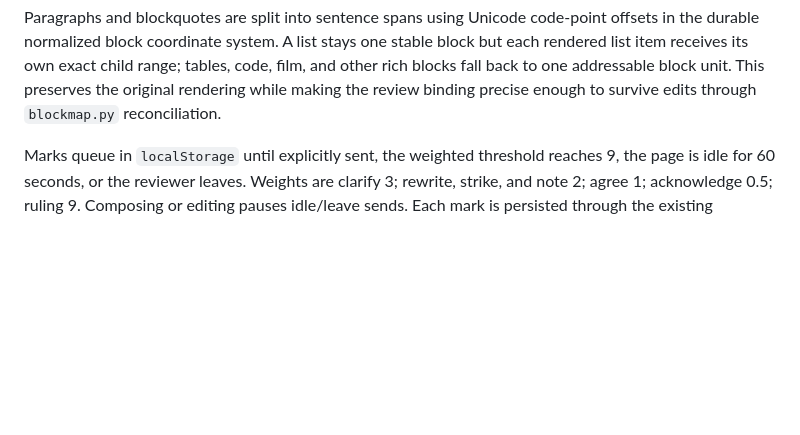
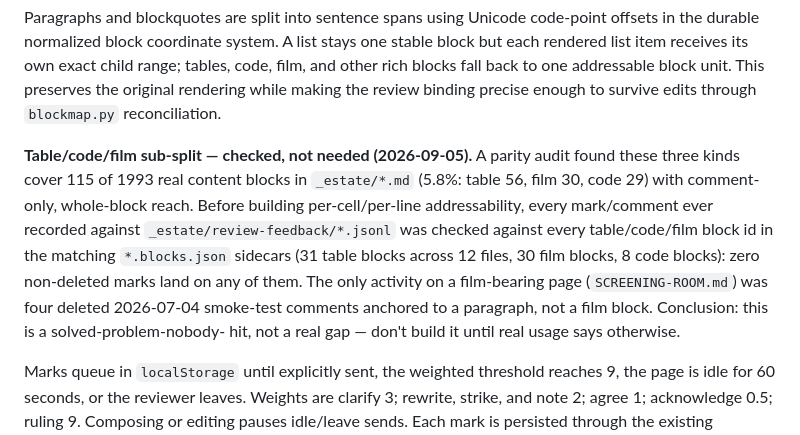
Before and after one commit to eldrgeek/soma-review, a Markdown page: CLAUDE.md, the part around the change. Drawn GitHub-style; blank space fills up the shorter version.

Commit message:
docs: close table/code/film reach-parity gate — checked, not needed
Corpus-wide grep of _estate/review-feedback/*.jsonl against every table/code/
film block id in the matching blocks.json sidecars found zero non-deleted
marks or comments on any of them (31 table, 30 film, 8 code blocks). Records
the negative finding so future mission-1 runs stop re-deriving the same
"still gated" next-hint that carried across five prior ledger entries.

Seat: dee

```diff
--- a/CLAUDE.md
+++ b/CLAUDE.md
@@ -418,6 +418,16 @@ the durable normalized block coordinate system. A list stays one stable block bu
 rendered list item receives its own exact child range; tables, code, film, and other rich
 blocks fall back to one addressable block unit. This preserves the original rendering while
 making the review binding precise enough to survive edits through `blockmap.py` reconciliation.
+
+**Table/code/film sub-split — checked, not needed (2026-09-05).** A parity audit found these
+three kinds cover 115 of 1993 real content blocks in `_estate/*.md` (5.8%: table 56, film 30,
+code 29) with comment-only, whole-block reach. Before building per-cell/per-line addressability,
+every mark/comment ever recorded against `_estate/review-feedback/*.jsonl` was checked against
+every table/code/film block id in the matching `*.blocks.json` sidecars (31 table blocks across
+12 files, 30 film blocks, 8 code blocks): zero non-deleted marks land on any of them. The only
+activity on a film-bearing page (`SCREENING-ROOM.md`) was four deleted 2026-07-04 smoke-test
+comments anchored to a paragraph, not a film block. Conclusion: this is a solved-problem-nobody-
+hit, not a real gap — don't build it until real usage says otherwise.
 
 Marks queue in `localStorage` until explicitly sent, the weighted threshold reaches 9, the
 page is idle for 60 seconds, or the reviewer leaves. Weights are clarify 3; rewrite, strike,
```
